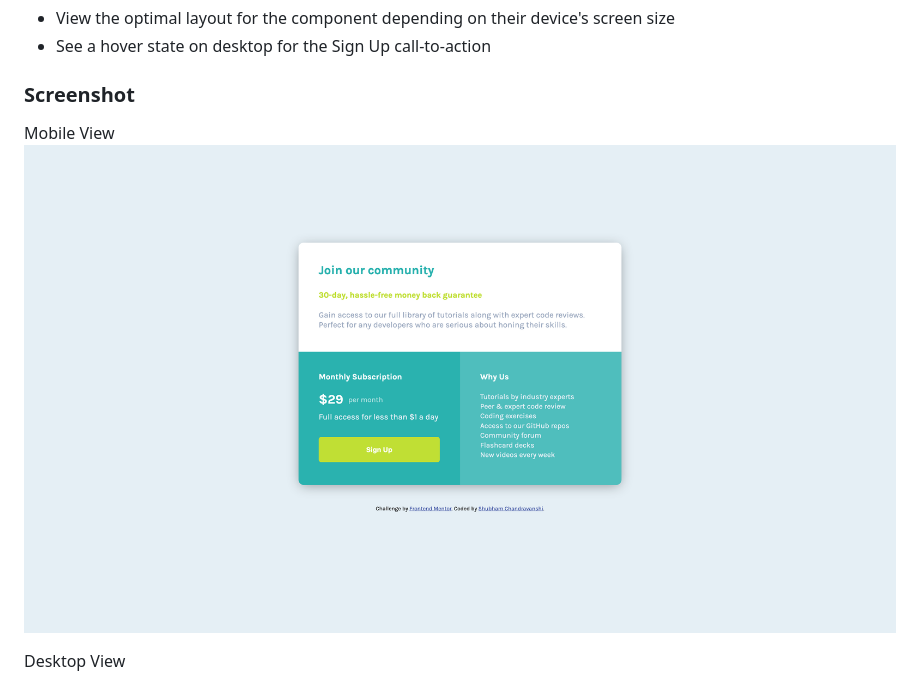
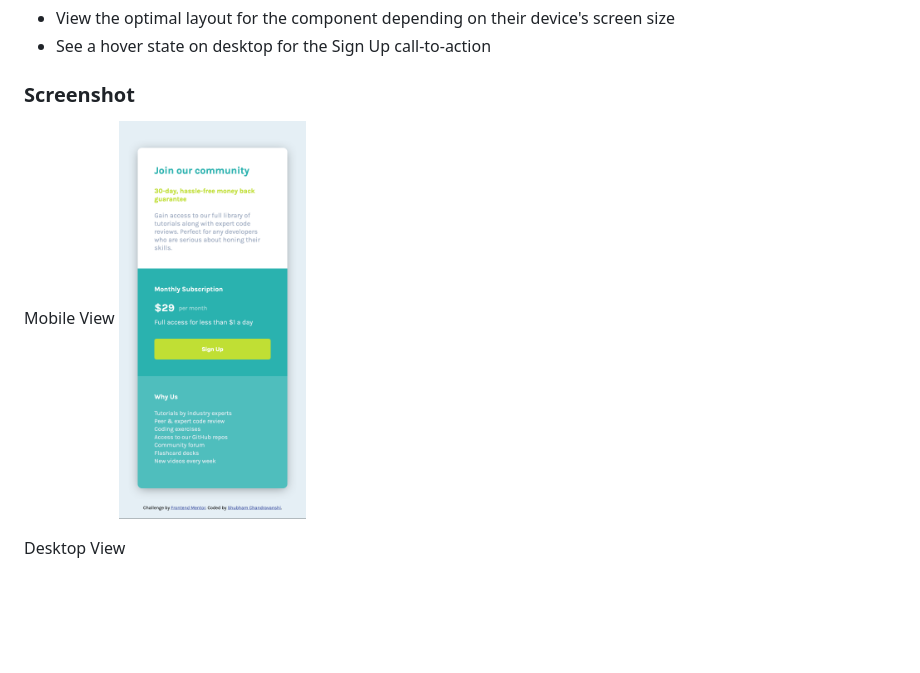
Before and after one commit to shubhamcweb/price-grid-frontend-component, a Markdown page: README.md, the part around the change. Drawn GitHub-style; blank space fills up the shorter version.

```diff
--- a/README.md
+++ b/README.md
@@ -28,7 +28,7 @@ Users should be able to:
 ### Screenshot
 
 Mobile View
-<img src="./desktop_view.png" height="30%">
+<img src="./mobile_view.png" height="400px">
 
 Desktop View
 ![](./desktop_view.png)
```
